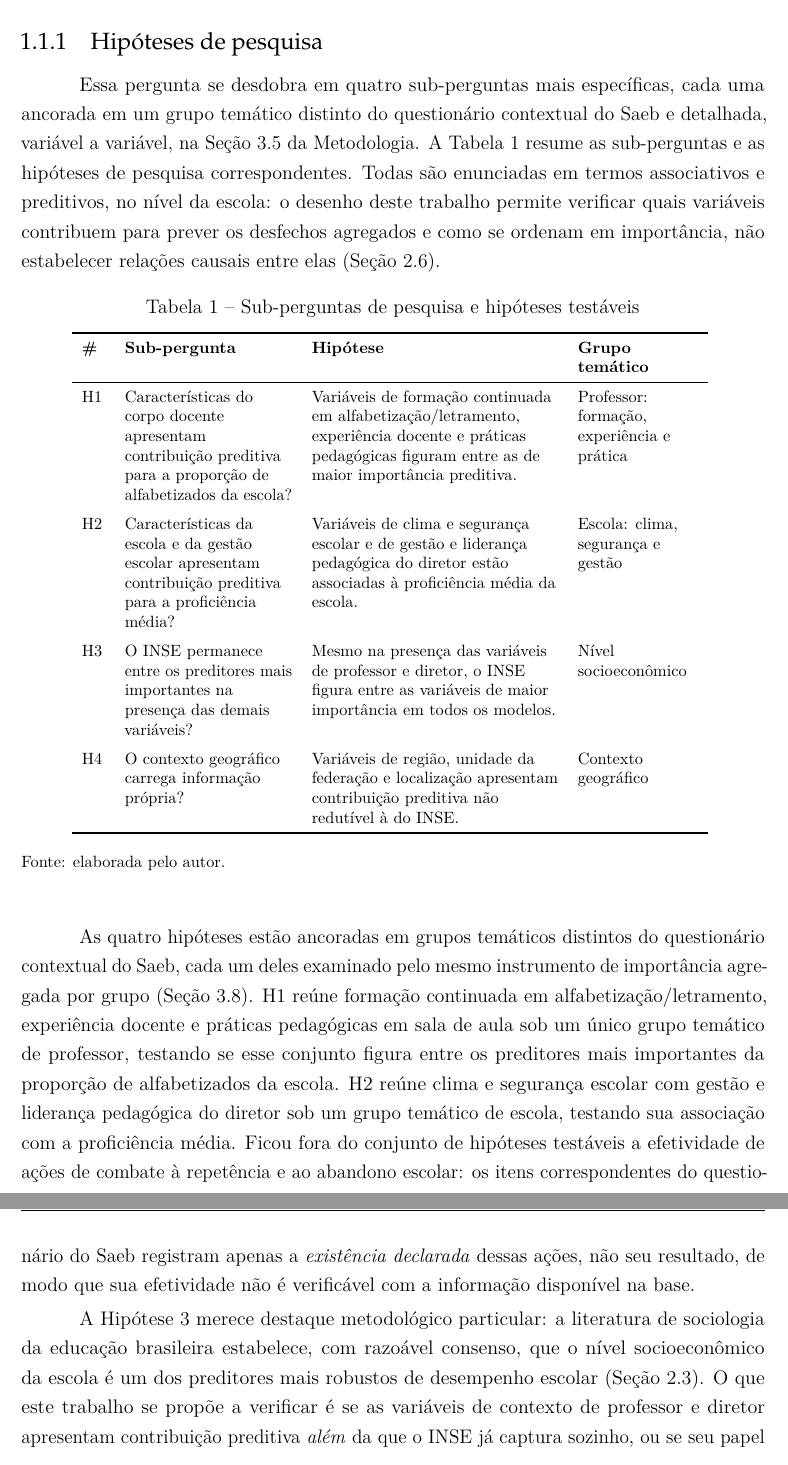
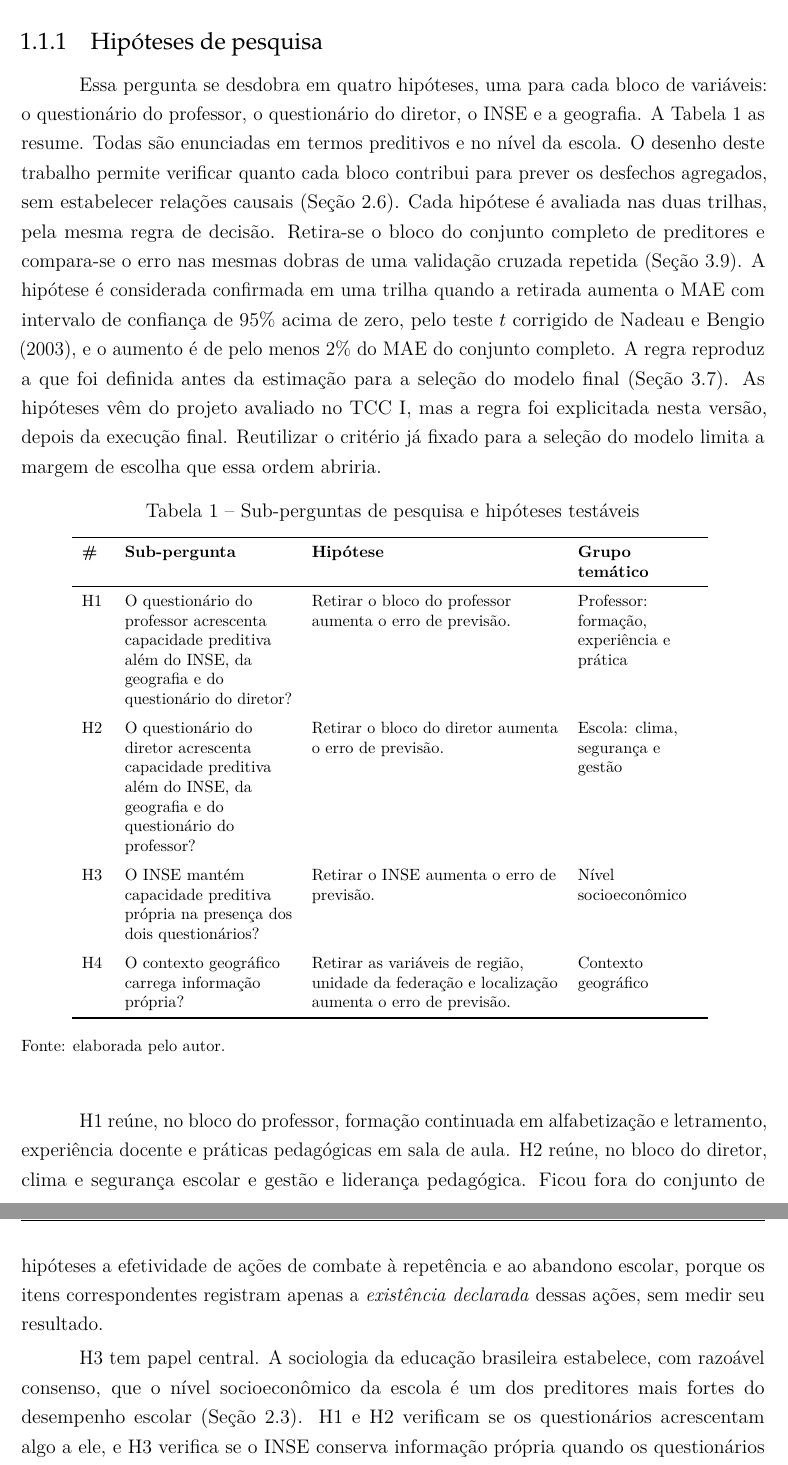
Before and after one commit to NercinoN21/tcc-alfabetizacao-saeb-ml, a LaTeX thesis (monografia/projeto.tex, which reads monografia/capitulos/principal.tex): two parts of pages 9 and 10 of 52, joined at a grey line, cut so that both start at the same text. Compiled offline with pdfLaTeX.

Commit message:
docs(introducao): reformula a pergunta de pesquisa e as hipóteses

```diff
--- a/monografia/capitulos/principal.tex
+++ b/monografia/capitulos/principal.tex
@@ -120,5 +120,3 @@ projeto pretende endereçar.
 \section{Problema de pesquisa}
 \label{sec:problema-pesquisa}
 
-Este trabalho parte da seguinte pergunta central: \emph{quais
-características da turma, do professor, da escola e da gestão escolar
@@ -140,15 +141,24 @@ de gestão educacional efetivamente operam.
 \subsection{Hipóteses de pesquisa}
 \label{sec:hipoteses}
 
-Essa pergunta se desdobra em quatro sub-perguntas mais específicas, cada uma
-ancorada em um grupo temático distinto do questionário contextual do Saeb e
-detalhada, variável a variável, na Seção~\ref{sec:variaveis} da
-Metodologia. A Tabela~\ref{tab:hipoteses} resume as sub-perguntas e as
-hipóteses de pesquisa correspondentes. Todas são enunciadas em termos
-associativos e preditivos, no nível da escola: o desenho deste trabalho
-permite verificar quais variáveis contribuem para prever os desfechos
-agregados e como se ordenam em importância, não estabelecer relações
-causais entre elas (Seção~\ref{sec:registros-inferenciais}).
+Essa pergunta se desdobra em quatro hipóteses, uma para cada bloco de
+variáveis: o questionário do professor, o questionário do diretor, o INSE e
+a geografia. A Tabela~\ref{tab:hipoteses} as resume. Todas são enunciadas
+em termos preditivos e no nível da escola. O desenho deste trabalho permite
+verificar quanto cada bloco contribui para prever os desfechos agregados,
+sem estabelecer relações causais (Seção~\ref{sec:registros-inferenciais}).
+Cada hipótese é avaliada nas duas trilhas, pela mesma regra de decisão.
+Retira-se o bloco do conjunto completo de preditores e compara-se o erro
+nas mesmas dobras de uma validação cruzada repetida
+(Seção~\ref{sec:robustez}). A hipótese é considerada confirmada em uma
+trilha quando a retirada aumenta o MAE com intervalo de confiança de 95\%
+acima de zero, pelo teste $t$ corrigido de \citeonline{nadeau2003inference},
+e o aumento é de pelo menos 2\% do MAE do conjunto completo. A regra
+reproduz a que foi definida antes da estimação para a seleção do modelo
+final (Seção~\ref{sec:testes-significancia}). As hipóteses vêm do projeto
+avaliado no TCC I, mas a regra foi explicitada nesta versão, depois da
+execução final. Reutilizar o critério já fixado para a seleção do modelo
+limita a margem de escolha que essa ordem abriria.
 
 \begin{table}[H]
     \centering
@@ -158,25 +168,20 @@ causais entre elas (Seção~\ref{sec:registros-inferenciais}).
         \toprule
         \textbf{\#} & \textbf{Sub-pergunta} & \textbf{Hipótese} & \textbf{Grupo temático} \\
         \midrule
-        H1 & Características do corpo docente apresentam contribuição
-        preditiva para a proporção de alfabetizados da escola? & Variáveis
-        de formação continuada em alfabetização/letramento, experiência
-        docente e práticas pedagógicas figuram entre as de maior
-        importância preditiva. & Professor: formação, experiência e
-        prática \\ \addlinespace
-        H2 & Características da escola e da gestão escolar apresentam
-        contribuição preditiva para a proficiência média? & Variáveis de
-        clima e segurança escolar e de gestão e liderança pedagógica do
-        diretor estão associadas à proficiência média da escola. & Escola:
-        clima, segurança e gestão \\ \addlinespace
-        H3 & O INSE permanece entre os preditores mais importantes na
-        presença das demais variáveis? & Mesmo na presença das variáveis de
-        professor e diretor, o INSE figura entre as variáveis de maior
-        importância em todos os modelos. & Nível socioeconômico \\ \addlinespace
-        H4 & O contexto geográfico carrega informação própria? & Variáveis
-        de região, unidade da federação e localização apresentam
-        contribuição preditiva não redutível à do INSE. & Contexto
-        geográfico \\
+        H1 & O questionário do professor acrescenta capacidade preditiva além
+        do INSE, da geografia e do questionário do diretor? & Retirar o bloco
+        do professor aumenta o erro de previsão. & Professor: formação,
+        experiência e prática \\ \addlinespace
+        H2 & O questionário do diretor acrescenta capacidade preditiva além do
+        INSE, da geografia e do questionário do professor? & Retirar o bloco
+        do diretor aumenta o erro de previsão. & Escola: clima, segurança e
+        gestão \\ \addlinespace
+        H3 & O INSE mantém capacidade preditiva própria na presença dos dois
+        questionários? & Retirar o INSE aumenta o erro de previsão. & Nível
+        socioeconômico \\ \addlinespace
+        H4 & O contexto geográfico carrega informação própria? & Retirar as
+        variáveis de região, unidade da federação e localização aumenta o
+        erro de previsão. & Contexto geográfico \\
         \bottomrule
     \end{tabular}
     \vspace{0.1cm}
@@ -186,25 +191,17 @@ causais entre elas (Seção~\ref{sec:registros-inferenciais}).
     \label{tab:hipoteses}
 \end{table}
 
-As quatro hipóteses estão ancoradas em grupos temáticos distintos do
-questionário contextual do Saeb, cada um deles examinado pelo mesmo
-instrumento de importância agregada por grupo (Seção~\ref{sec:xai}). H1
-reúne formação continuada em alfabetização/letramento, experiência docente
-e práticas pedagógicas em sala de aula sob um único grupo temático de
-professor, testando se esse conjunto figura entre os preditores mais
-importantes da proporção de alfabetizados da escola. H2 reúne clima e
-segurança escolar com gestão e liderança pedagógica do diretor sob um grupo
-temático de escola, testando sua associação com a proficiência média. Ficou
-fora do conjunto de hipóteses testáveis a efetividade de ações de combate à
-repetência e ao abandono escolar: os itens correspondentes do questionário
-do Saeb registram apenas a \emph{existência declarada} dessas ações, não
-seu resultado, de modo que sua efetividade não é verificável com a
-informação disponível na base.
-
-A Hipótese~3 merece destaque metodológico particular: a literatura de
-sociologia da educação brasileira estabelece, com razoável consenso, que o
-nível socioeconômico da escola é um dos preditores mais robustos de
-desempenho escolar (Seção~\ref{sec:evidencias-brasileiras}). O que este
-trabalho se propõe a verificar é se as variáveis de contexto de professor e
-diretor apresentam contribuição preditiva \emph{além} da que o INSE já
-captura sozinho, ou se seu papel é, na prática, redundante com ele,
+H1 reúne, no bloco do professor, formação continuada em
+alfabetização e letramento, experiência docente e práticas pedagógicas em
+sala de aula. H2 reúne, no bloco do diretor, clima e segurança escolar e
+gestão e liderança pedagógica. Ficou fora do conjunto de hipóteses a
+efetividade de ações de combate à repetência e ao abandono escolar, porque
+os itens correspondentes registram apenas a \emph{existência declarada}
+dessas ações, sem medir seu resultado.
+
+H3 tem papel central. A sociologia da educação brasileira estabelece, com
+razoável consenso, que o nível socioeconômico da escola é um dos preditores
+mais fortes do desempenho escolar
+(Seção~\ref{sec:evidencias-brasileiras}). H1 e H2 verificam se os
+questionários acrescentam algo a ele, e H3 verifica se o INSE conserva
+informação própria quando os questionários estão presentes. H4 aplica a
```
Also changed, not shown: monografia/capitulos/principal.tex (22 more changed lines).
